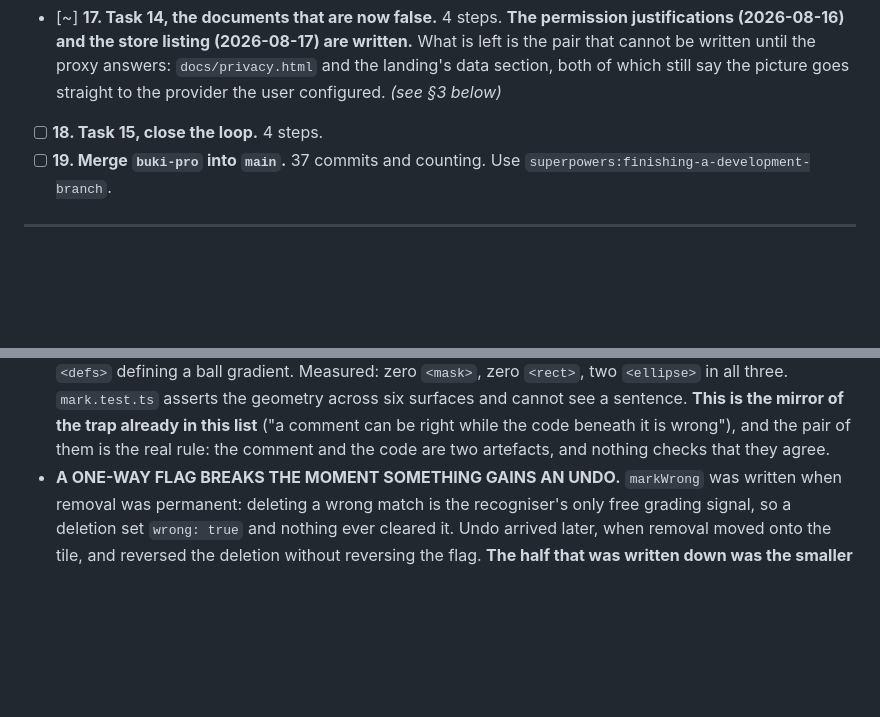
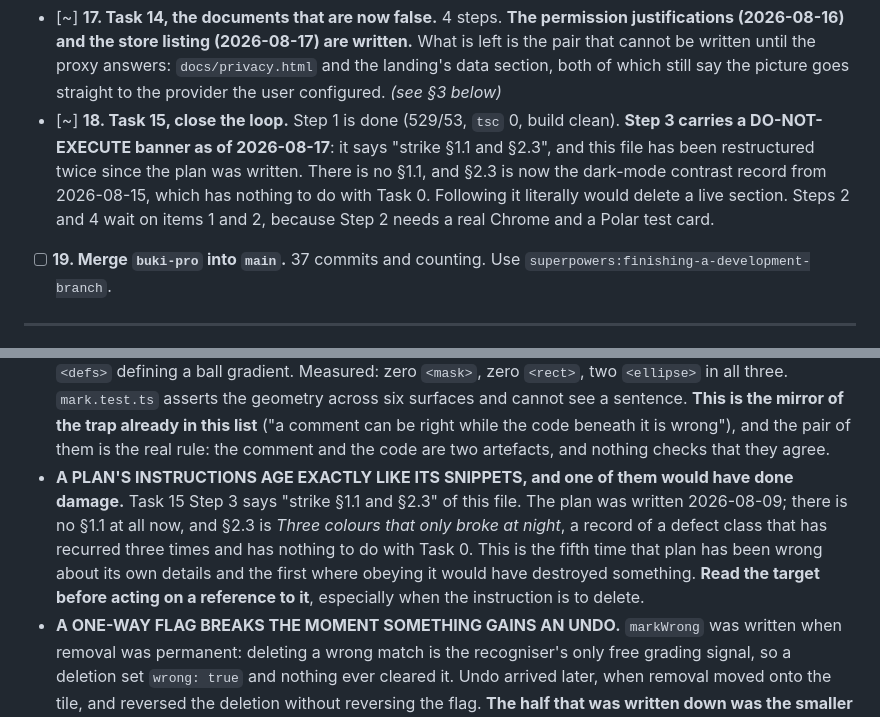
Before and after one commit to MaximoCorrea1/buki, a Markdown page: OPENWORK.md, 2 parts joined by grey strips. GitHub-like rendering; blank space fills up the shorter version.

Commit message:
docs: a plan step that would have deleted a live section
Task 15 Step 3 says "strike OPENWORK §1.1 and §2.3". The plan was written on
2026-08-09 and OPENWORK has been restructured twice since: there is no §1.1 at
all, and §2.3 is now "Three colours that only broke at night, and the test that
now catches them", a record of a defect class that has recurred three times and
has nothing to do with Task 0. Following it literally would have deleted it.

Fifth time this plan has been wrong about its own details, and the first where
obeying it would have destroyed something rather than merely wasted time. A
plan's instructions age exactly like its snippets, and "strike X" is the one
kind of instruction where reading the target first is not optional.

Step 3 now carries a DO-NOT-EXECUTE banner over the strikes, keeps the half that
still applies, and Step 1 is ticked because it was actually run: 529 tests
across 53 files, tsc exit 0, build clean.

Plan reads 66 done / 19 left.

Co-Authored-By: Claude Opus 5 (1M context) <noreply@anthropic.com>

```diff
--- a/OPENWORK.md
+++ b/OPENWORK.md
@@ -619,7 +619,12 @@ needs a credential or a dashboard is the shell around it.
       left is the pair that cannot be written until the proxy answers: `docs/privacy.html`
       and the landing's data section, both of which still say the picture goes straight to
       the provider the user configured. *(see §3 below)*
-- [ ] **18. Task 15, close the loop.** 4 steps.
+- [~] **18. Task 15, close the loop.** Step 1 is done (529/53, `tsc` 0, build clean).
+      **Step 3 carries a DO-NOT-EXECUTE banner as of 2026-08-17**: it says "strike §1.1 and
+      §2.3", and this file has been restructured twice since the plan was written. There is
+      no §1.1, and §2.3 is now the dark-mode contrast record from 2026-08-15, which has
+      nothing to do with Task 0. Following it literally would delete a live section. Steps 2
+      and 4 wait on items 1 and 2, because Step 2 needs a real Chrome and a Polar test card.
 - [ ] **19. Merge `buki-pro` into `main`.** 37 commits and counting. Use
       `superpowers:finishing-a-development-branch`.
 
@@ -989,6 +994,13 @@ proxy makes false, and both are rewritten in the same commit as the proxy.
   list** ("a comment can be right while the code beneath it is wrong"), and the pair of them
   is the real rule: the comment and the code are two artefacts, and nothing checks that they
   agree.
+- **A PLAN'S INSTRUCTIONS AGE EXACTLY LIKE ITS SNIPPETS, and one of them would have done
+  damage.** Task 15 Step 3 says "strike §1.1 and §2.3" of this file. The plan was written
+  2026-08-09; there is no §1.1 at all now, and §2.3 is *Three colours that only broke at
+  night*, a record of a defect class that has recurred three times and has nothing to do
+  with Task 0. This is the fifth time that plan has been wrong about its own details and the
+  first where obeying it would have destroyed something. **Read the target before acting on
+  a reference to it**, especially when the instruction is to delete.
 - **A ONE-WAY FLAG BREAKS THE MOMENT SOMETHING GAINS AN UNDO.** `markWrong` was written when
   removal was permanent: deleting a wrong match is the recogniser's only free grading
   signal, so a deletion set `wrong: true` and nothing ever cleared it. Undo arrived later,
```
Also changed, not shown: other parts of OPENWORK.md (+1 -1 lines), 1 other file.
